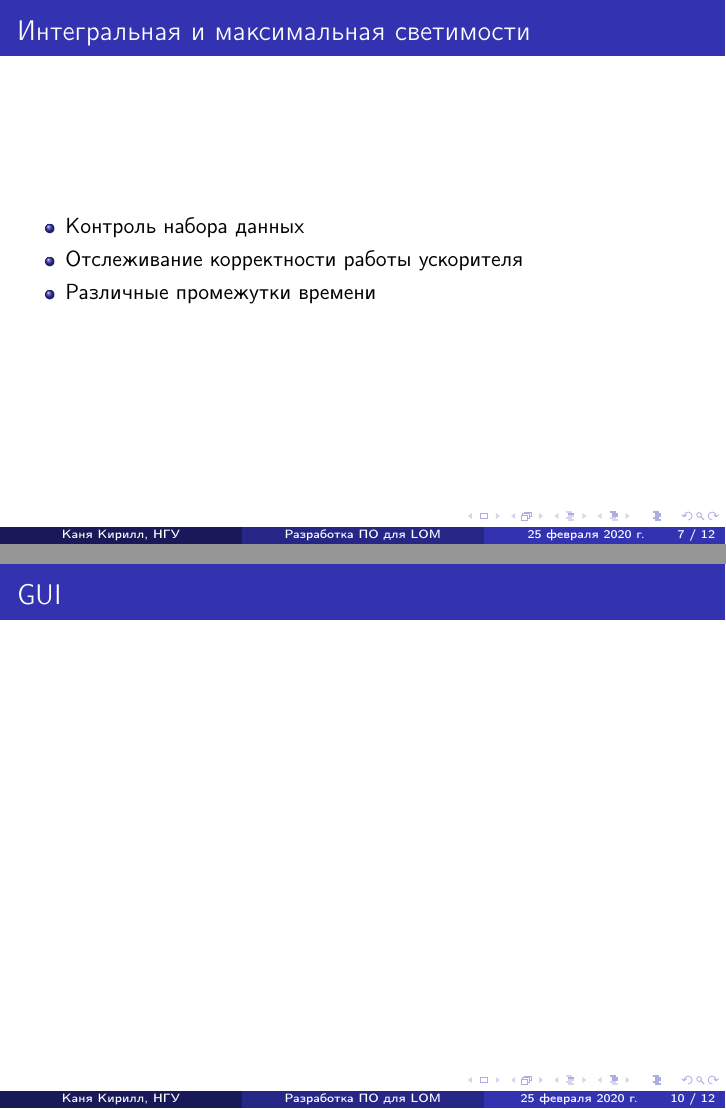
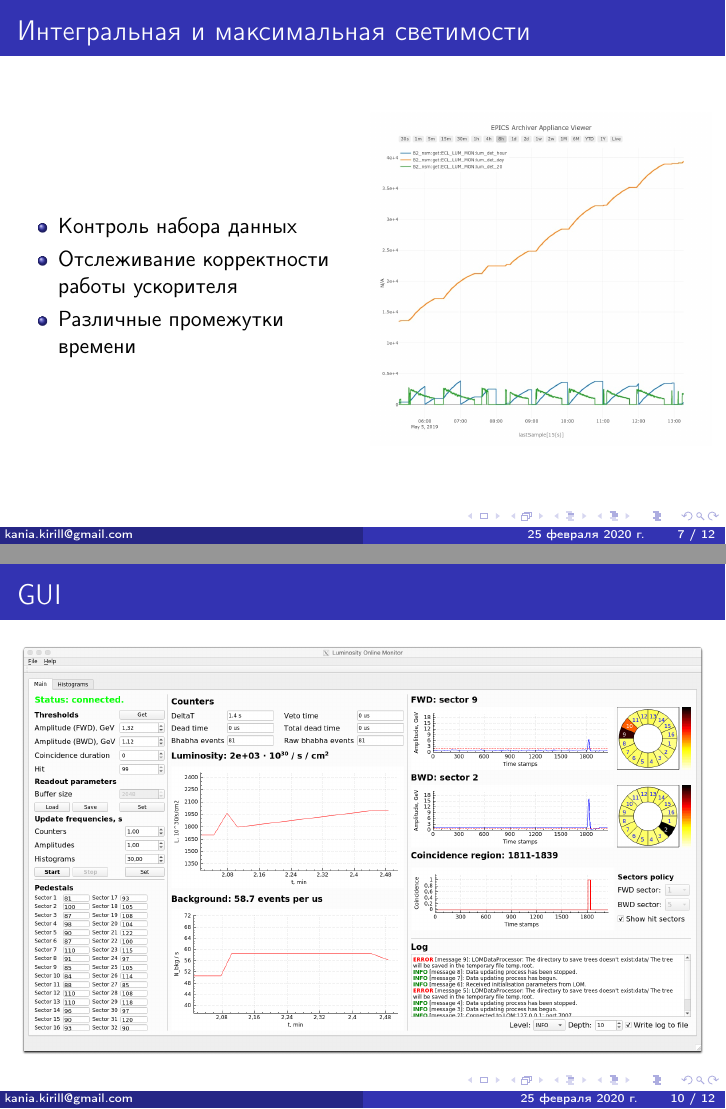
Before and after one commit to kkanua/diploma, LaTeX slides (presentation/presentation.tex): pages 7 and 10 of 12, joined at a grey line. Compiled offline with pdfLaTeX.

Commit message:
added gui and lum pictures. Changed footline

```diff
--- a/presentation/presentation.tex
+++ b/presentation/presentation.tex
@@ -22,3 +25,2 @@
+    \usebeamerfont{title in head/foot} kania.kirill@gmail.com
   \end{beamercolorbox}%
-  \begin{beamercolorbox}[wd=.333333\paperwidth,ht=2.25ex,dp=1ex,center]{title in head/foot}%
-    \usebeamerfont{title in head/foot}Разработка ПО для LOM
@@ -104,11 +103,18 @@
 %TODO: ДОБАВИТЬ ГРАФИКИ СВЕТИМОСТЕЙ
 \begin{frame}
 \frametitle{Интегральная и максимальная светимости}
-    \begin{itemize}
-        \item Контроль набора данных
-        \item Отслеживание корректности работы ускорителя
-        \item Различные промежутки времени
-    \end{itemize}
+    \begin{columns}
+        \begin{column}{0.5\textwidth}
+            \begin{itemize}
+                \item Контроль набора данных
+                \item Отслеживание корректности работы ускорителя
+                \item Различные промежутки времени
+            \end{itemize}
+        \end{column}
+        \begin{column}{0.5\textwidth}
+            \includegraphics[width=\textwidth]{Int_lum.jpeg}
+        \end{column}
+    \end{columns}
 \end{frame}
 
 
@@ -132,7 +138,7 @@
 
 \begin{frame}
 \frametitle{GUI}
-
+    \includegraphics[width=\textwidth]{GUI3}
 \end{frame}
 
 \begin{frame}
```
Also changed, not shown: presentation/imgs/GUI3.png (added), presentation/imgs/Int_lum.jpeg (added), presentation/presentation.pdf, presentation/presentation.tex (12 more changed lines).
